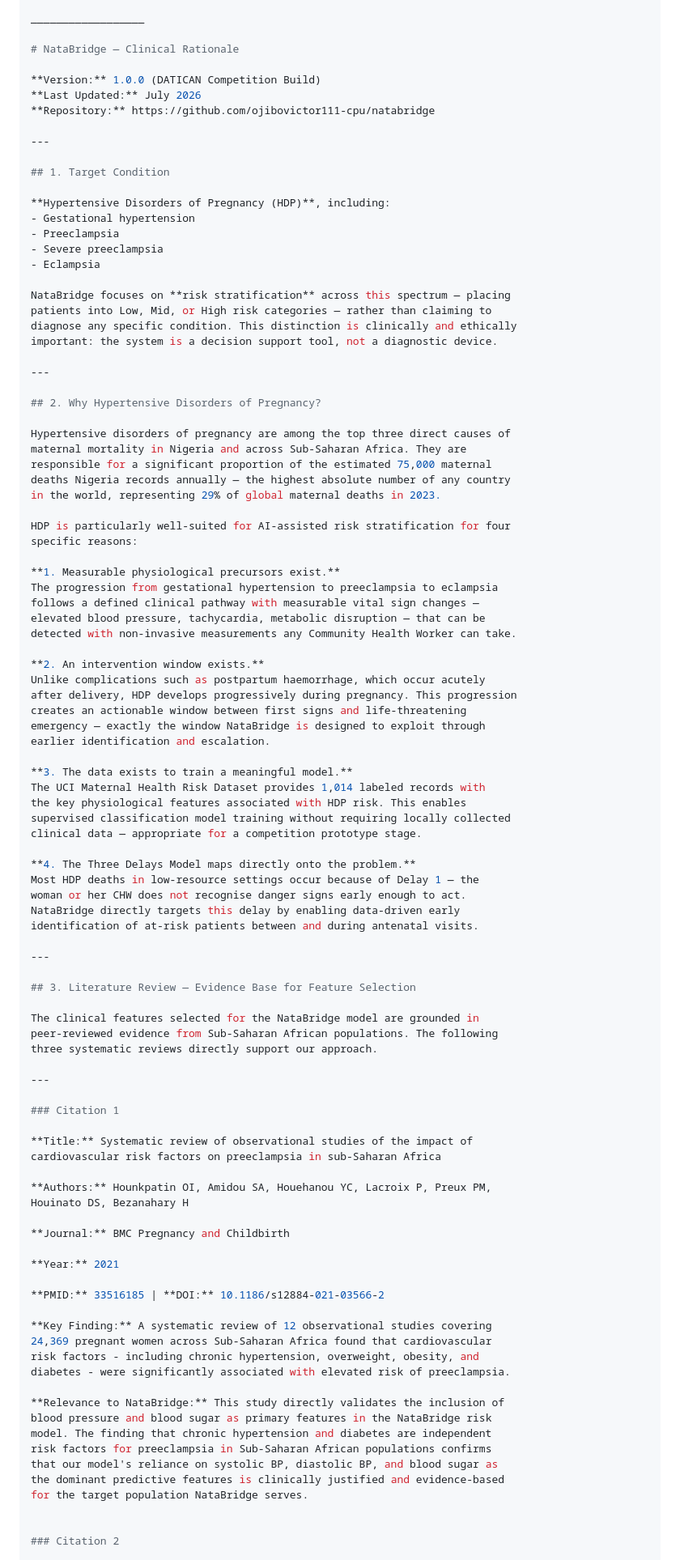
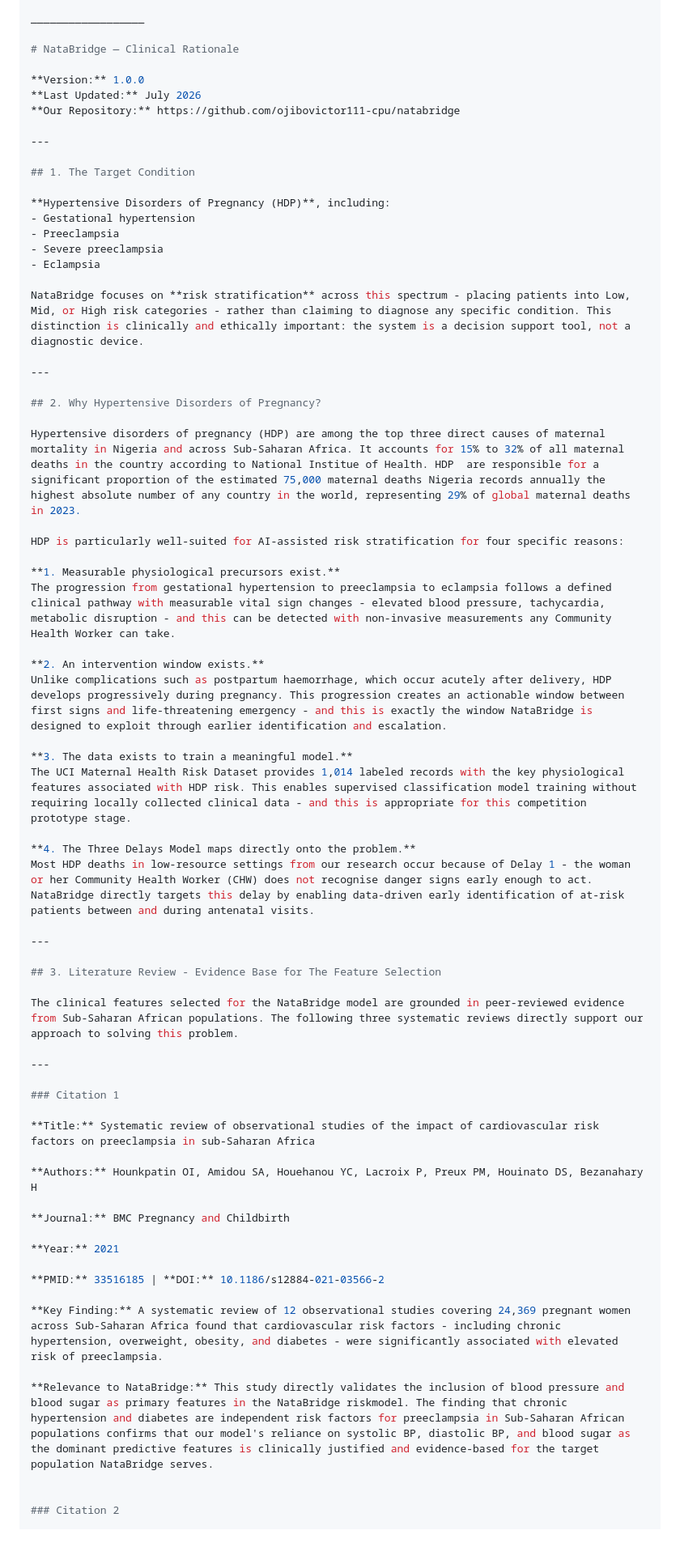
Before and after one commit to DATICANcompetitionUI/NataBridge, a Markdown page: README.md, the part around one of its changes. Shown at 81% size. Drawn GitHub-style; blank space fills up the shorter version.

```diff
--- a/README.md
+++ b/README.md
@@ -139,13 +139,13 @@ __________________
 
 # NataBridge — Clinical Rationale
 
-**Version:** 1.0.0 (DATICAN Competition Build)
+**Version:** 1.0.0
 **Last Updated:** July 2026
-**Repository:** https://github.com/ojibovictor111-cpu/natabridge
+**Our Repository:** https://github.com/ojibovictor111-cpu/natabridge
 
 ---
 
-## 1. Target Condition
+## 1. The Target Condition
 
 **Hypertensive Disorders of Pregnancy (HDP)**, including:
 - Gestational hypertension
@@ -153,66 +153,41 @@ __________________
 - Severe preeclampsia
 - Eclampsia
 
-NataBridge focuses on **risk stratification** across this spectrum — placing
-patients into Low, Mid, or High risk categories — rather than claiming to
-diagnose any specific condition. This distinction is clinically and ethically
-important: the system is a decision support tool, not a diagnostic device.
+NataBridge focuses on **risk stratification** across this spectrum - placing patients into Low, Mid, or High risk categories - rather than claiming to diagnose any specific condition. This distinction is clinically and ethically important: the system is a decision support tool, not a diagnostic device.
 
 ---
 
 ## 2. Why Hypertensive Disorders of Pregnancy?
 
-Hypertensive disorders of pregnancy are among the top three direct causes of
-maternal mortality in Nigeria and across Sub-Saharan Africa. They are
-responsible for a significant proportion of the estimated 75,000 maternal
-deaths Nigeria records annually — the highest absolute number of any country
-in the world, representing 29% of global maternal deaths in 2023.
+Hypertensive disorders of pregnancy (HDP) are among the top three direct causes of maternal mortality in Nigeria and across Sub-Saharan Africa. It accounts for 15% to 32% of all maternal deaths in the country according to National Institue of Health. HDP  are responsible for a significant proportion of the estimated 75,000 maternal deaths Nigeria records annually the highest absolute number of any country in the world, representing 29% of global maternal deaths in 2023.
 
-HDP is particularly well-suited for AI-assisted risk stratification for four
-specific reasons:
+HDP is particularly well-suited for AI-assisted risk stratification for four specific reasons:
 
 **1. Measurable physiological precursors exist.**
-The progression from gestational hypertension to preeclampsia to eclampsia
-follows a defined clinical pathway with measurable vital sign changes —
-elevated blood pressure, tachycardia, metabolic disruption — that can be
-detected with non-invasive measurements any Community Health Worker can take.
+The progression from gestational hypertension to preeclampsia to eclampsia follows a defined clinical pathway with measurable vital sign changes - elevated blood pressure, tachycardia, metabolic disruption - and this can be detected with non-invasive measurements any Community Health Worker can take.
 
 **2. An intervention window exists.**
-Unlike complications such as postpartum haemorrhage, which occur acutely
-after delivery, HDP develops progressively during pregnancy. This progression
-creates an actionable window between first signs and life-threatening
-emergency — exactly the window NataBridge is designed to exploit through
-earlier identification and escalation.
+Unlike complications such as postpartum haemorrhage, which occur acutely after delivery, HDP develops progressively during pregnancy. This progression creates an actionable window between first signs and life-threatening emergency - and this is exactly the window NataBridge is designed to exploit through earlier identification and escalation.
 
 **3. The data exists to train a meaningful model.**
-The UCI Maternal Health Risk Dataset provides 1,014 labeled records with
-the key physiological features associated with HDP risk. This enables
-supervised classification model training without requiring locally collected
-clinical data — appropriate for a competition prototype stage.
+The UCI Maternal Health Risk Dataset provides 1,014 labeled records with the key physiological features associated with HDP risk. This enables supervised classification model training without requiring locally collected clinical data - and this is appropriate for this competition prototype stage.
 
 **4. The Three Delays Model maps directly onto the problem.**
-Most HDP deaths in low-resource settings occur because of Delay 1 — the
-woman or her CHW does not recognise danger signs early enough to act.
-NataBridge directly targets this delay by enabling data-driven early
-identification of at-risk patients between and during antenatal visits.
+Most HDP deaths in low-resource settings from our research occur because of Delay 1 - the woman or her Community Health Worker (CHW) does not recognise danger signs early enough to act. NataBridge directly targets this delay by enabling data-driven early identification of at-risk patients between and during antenatal visits.
 
 ---
 
-## 3. Literature Review — Evidence Base for Feature Selection
+## 3. Literature Review - Evidence Base for The Feature Selection
 
-The clinical features selected for the NataBridge model are grounded in
-peer-reviewed evidence from Sub-Saharan African populations. The following
-three systematic reviews directly support our approach.
+The clinical features selected for the NataBridge model are grounded in peer-reviewed evidence from Sub-Saharan African populations. The following three systematic reviews directly support our approach to solving this problem.
 
 ---
 
 ### Citation 1
 
-**Title:** Systematic review of observational studies of the impact of
-cardiovascular risk factors on preeclampsia in sub-Saharan Africa
+**Title:** Systematic review of observational studies of the impact of cardiovascular risk factors on preeclampsia in sub-Saharan Africa
 
-**Authors:** Hounkpatin OI, Amidou SA, Houehanou YC, Lacroix P, Preux PM,
-Houinato DS, Bezanahary H
+**Authors:** Hounkpatin OI, Amidou SA, Houehanou YC, Lacroix P, Preux PM, Houinato DS, Bezanahary H
 
 **Journal:** BMC Pregnancy and Childbirth
 
@@ -220,18 +195,9 @@ Houinato DS, Bezanahary H
 
 **PMID:** 33516185 | **DOI:** 10.1186/s12884-021-03566-2
 
-**Key Finding:** A systematic review of 12 observational studies covering
-24,369 pregnant women across Sub-Saharan Africa found that cardiovascular
-risk factors - including chronic hypertension, overweight, obesity, and
-diabetes - were significantly associated with elevated risk of preeclampsia.
+**Key Finding:** A systematic review of 12 observational studies covering 24,369 pregnant women across Sub-Saharan Africa found that cardiovascular risk factors - including chronic hypertension, overweight, obesity, and diabetes - were significantly associated with elevated risk of preeclampsia.
 
-**Relevance to NataBridge:** This study directly validates the inclusion of
-blood pressure and blood sugar as primary features in the NataBridge risk
-model. The finding that chronic hypertension and diabetes are independent
-risk factors for preeclampsia in Sub-Saharan African populations confirms
-that our model's reliance on systolic BP, diastolic BP, and blood sugar as
-the dominant predictive features is clinically justified and evidence-based
-for the target population NataBridge serves.
+**Relevance to NataBridge:** This study directly validates the inclusion of blood pressure and blood sugar as primary features in the NataBridge riskmodel. The finding that chronic hypertension and diabetes are independent risk factors for preeclampsia in Sub-Saharan African populations confirms that our model's reliance on systolic BP, diastolic BP, and blood sugar as the dominant predictive features is clinically justified and evidence-based for the target population NataBridge serves.
 
 
 ### Citation 2
```
Also changed, not shown: other parts of README.md (+7 -33 lines).
